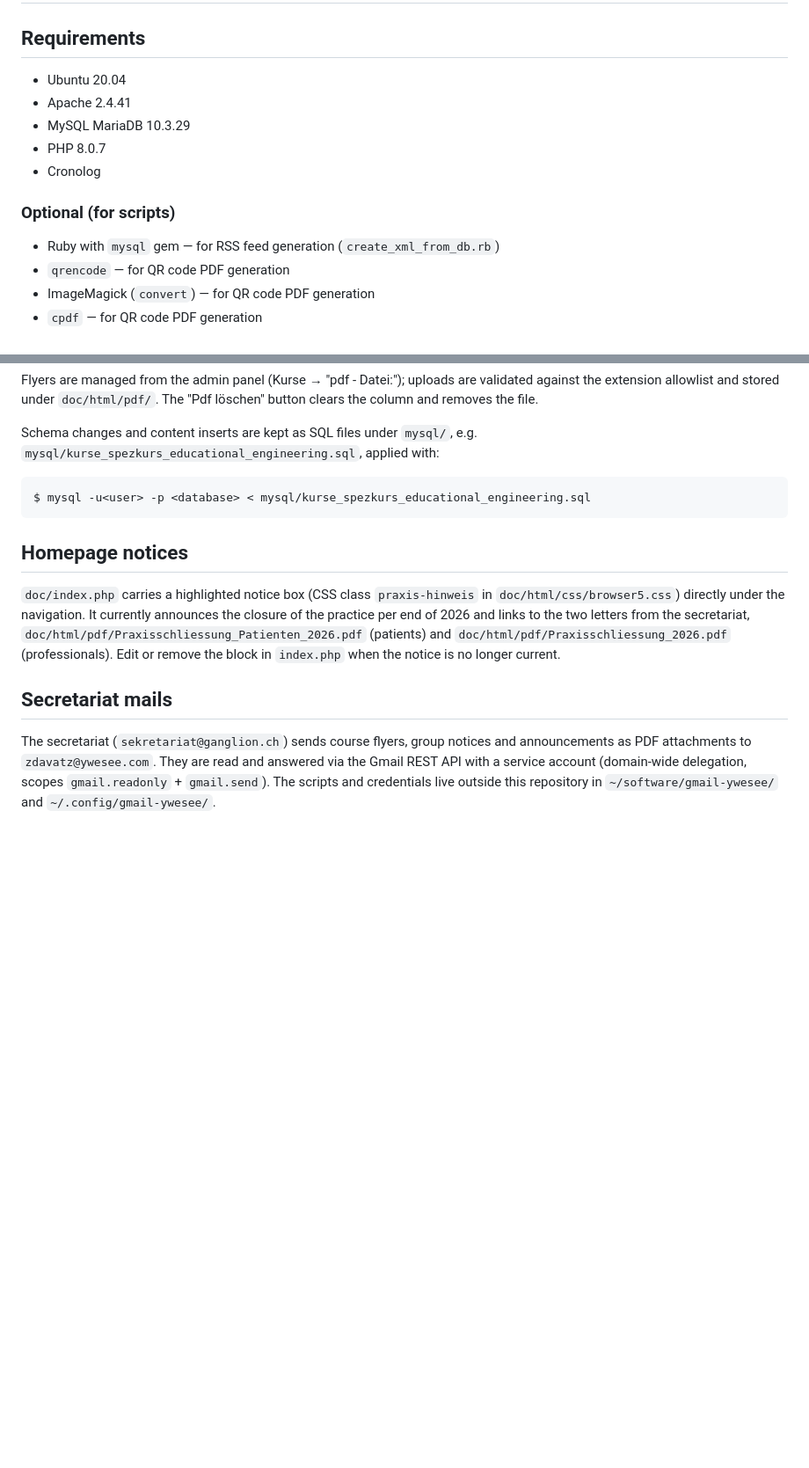
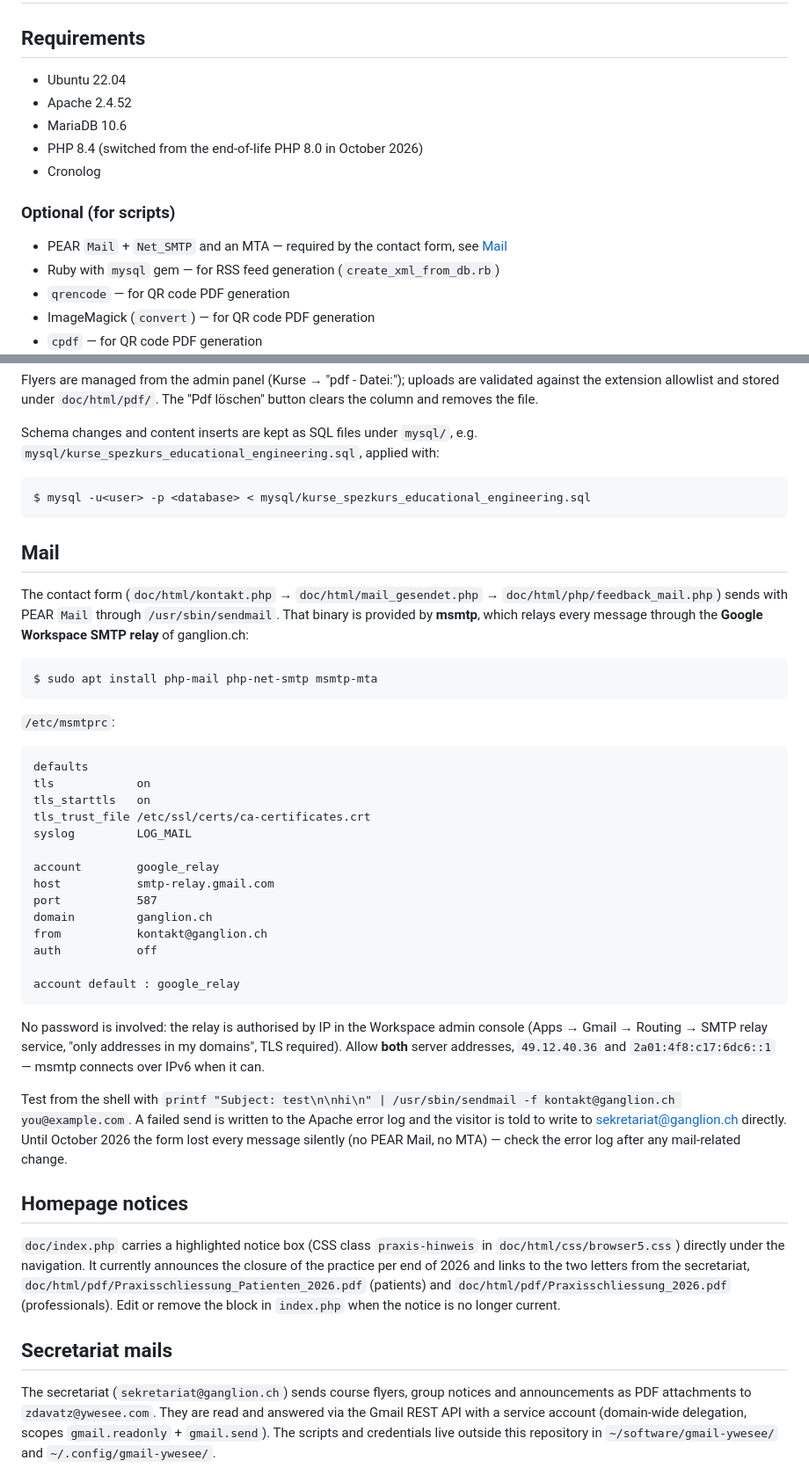
Before and after one commit to zdavatz/ganglion, a Markdown page: README.md, 2 parts joined by grey strips. Shown at 88% size. Drawn GitHub-style; blank space fills up the shorter version.

Commit message:
Document PHP 8.4 switch and contact-form mail setup
Co-Authored-By: Claude Opus 5.5 <noreply@anthropic.com>

````diff
--- a/README.md
+++ b/README.md
@@ -2,14 +2,15 @@
 
 ## Requirements
 
-* Ubuntu 20.04
-* Apache 2.4.41
-* MySQL MariaDB 10.3.29
-* PHP 8.0.7
+* Ubuntu 22.04
+* Apache 2.4.52
+* MariaDB 10.6
+* PHP 8.4 (switched from the end-of-life PHP 8.0 in October 2026)
 * Cronolog
 
 ### Optional (for scripts)
 
+* PEAR `Mail` + `Net_SMTP` and an MTA — required by the contact form, see [Mail](#mail)
 * Ruby with `mysql` gem — for RSS feed generation (`create_xml_from_db.rb`)
 * `qrencode` — for QR code PDF generation
 * ImageMagick (`convert`) — for QR code PDF generation
@@ -103,6 +106,48 @@ Schema changes and content inserts are kept as SQL files under `mysql/`, e.g.
 $ mysql -u<user> -p <database> < mysql/kurse_spezkurs_educational_engineering.sql
 ```
 
+## Mail
+
+The contact form (`doc/html/kontakt.php` → `doc/html/mail_gesendet.php` →
+`doc/html/php/feedback_mail.php`) sends with PEAR `Mail` through
+`/usr/sbin/sendmail`. That binary is provided by **msmtp**, which relays every
+message through the **Google Workspace SMTP relay** of ganglion.ch:
+
+```bash
+$ sudo apt install php-mail php-net-smtp msmtp-mta
+```
+
+`/etc/msmtprc`:
+
+```
+defaults
+tls            on
+tls_starttls   on
+tls_trust_file /etc/ssl/certs/ca-certificates.crt
+syslog         LOG_MAIL
+
+account        google_relay
+host           smtp-relay.gmail.com
+port           587
+domain         ganglion.ch
+from           kontakt@ganglion.ch
+auth           off
+
+account default : google_relay
+```
+
+No password is involved: the relay is authorised by IP in the Workspace admin
+console (Apps → Gmail → Routing → SMTP relay service, "only addresses in my
+domains", TLS required). Allow **both** server addresses, `49.12.40.36` and
+`2a01:4f8:c17:6dc6::1` — msmtp connects over IPv6 when it can.
+
+Test from the shell with
+`printf "Subject: test\n\nhi\n" | /usr/sbin/sendmail -f kontakt@ganglion.ch you@example.com`.
+A failed send is written to the Apache error log and the visitor is told to
+write to sekretariat@ganglion.ch directly. Until October 2026 the form lost
+every message silently (no PEAR Mail, no MTA) — check the error log after any
+mail-related change.
+
 ## Homepage notices
 
 `doc/index.php` carries a highlighted notice box (CSS class `praxis-hinweis` in
````
Also changed, not shown: other parts of README.md (+5 -3 lines), CLAUDE.md (+3 -1 lines).
